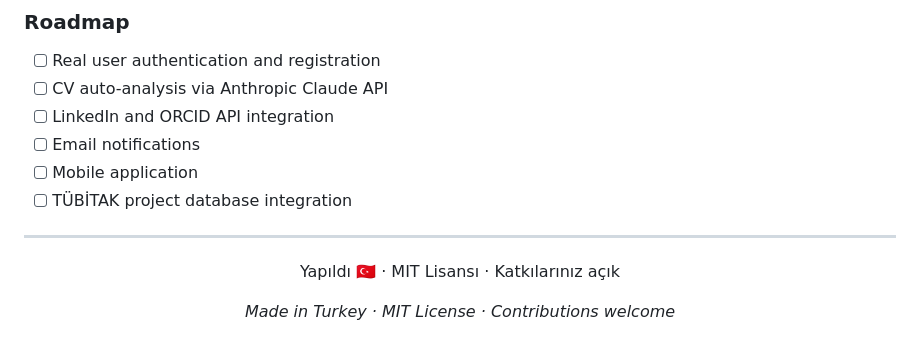
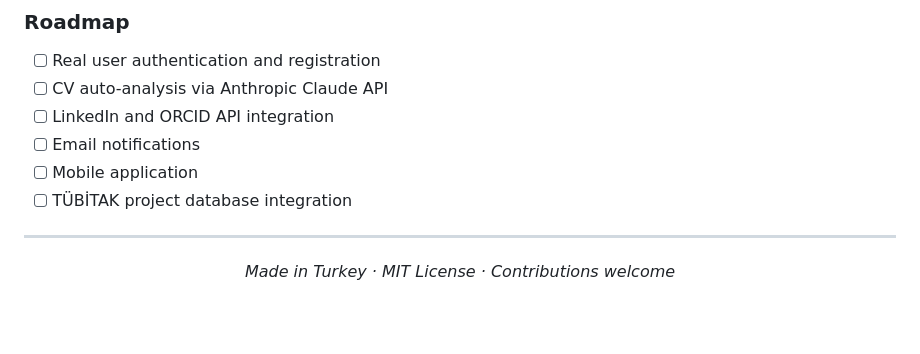
Before and after one commit to anilkus/akademisyen-ortagim, a Markdown page: README.md, the part around the change. Rendered like a GitHub page; blank space fills up the shorter version.

```diff
--- a/README.md
+++ b/README.md
@@ -98,7 +98,7 @@ Pure HTML, CSS and vanilla JavaScript. Zero external library dependencies (Googl
 
 <div align="center">
 
-Yapıldı 🇹🇷 · MIT Lisansı · Katkılarınız açık
+
 
 *Made in Turkey · MIT License · Contributions welcome*
 
```
